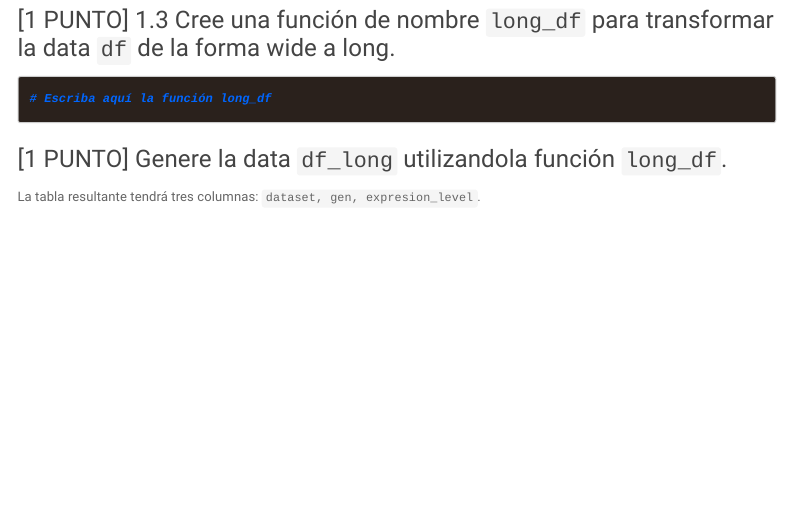
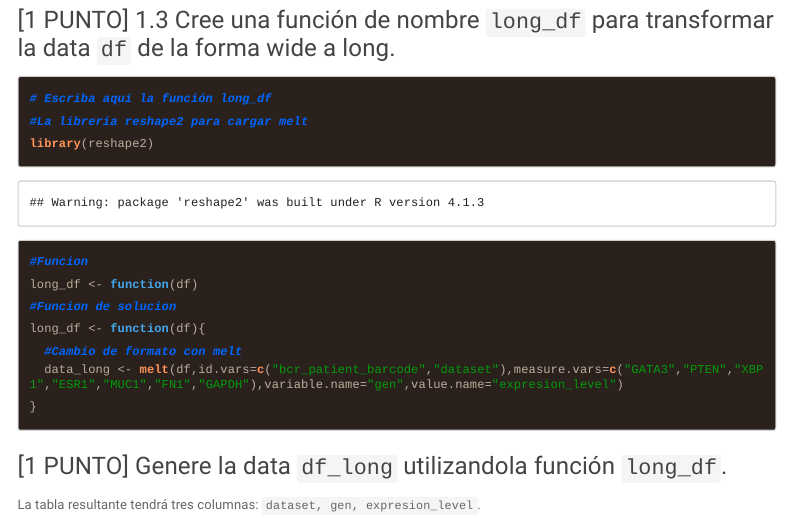
Before and after one commit to Mafersita04411/GBI6_ExamenFinal, an R Markdown document (2021I_GBI6_ExamenFinal.Rmd): the page in a window 1100 px wide, from 2720 px down. The pictures show the output file 2021I_GBI6_ExamenFinal.html that the author committed with the source, opened offline; menus at the side of the page are left out; long lines of code are wrapped.

Commit message:
Fernanda Minango resolvio el ejercicio 1.3

````diff
--- a/2021I_GBI6_ExamenFinal.Rmd
+++ b/2021I_GBI6_ExamenFinal.Rmd
@@ -93,8 +93,15 @@ head(df,10)
 
 ```{r funcion_long}
 # Escriba aquí la función long_df
-
-
+#La libreria reshape2 para cargar melt
+library(reshape2)
+#Funcion
+long_df <- function(df)
+#Funcion de solucion
+long_df <- function(df){
+  #Cambio de formato con melt
+  data_long <- melt(df,id.vars=c("bcr_patient_barcode","dataset"),measure.vars=c("GATA3","PTEN","XBP1","ESR1","MUC1","FN1","GAPDH"),variable.name="gen",value.name="expresion_level")
+}
 ```
 
 
````
Also changed, not shown: 2021I_GBI6_ExamenFinal.html.
